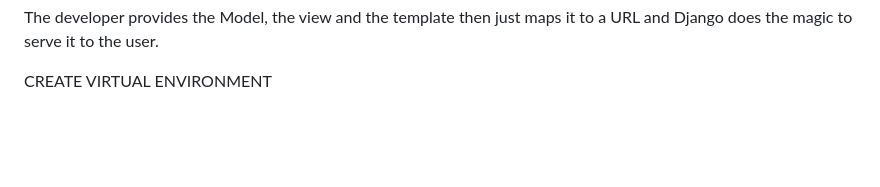
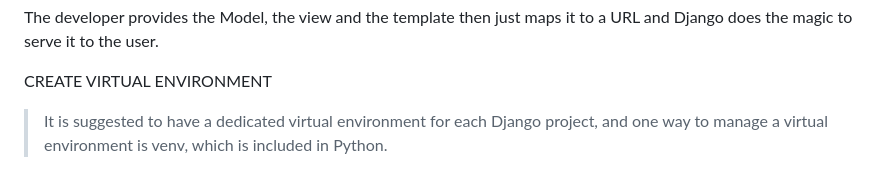
Before and after one commit to YVZYLDZ11/Django, a Markdown page: README.md, the part around the change. Drawn GitHub-style; blank space fills up the shorter version.

```diff
--- a/README.md
+++ b/README.md
@@ -47,3 +47,4 @@ The Model-View-Template (MVT) is slightly different from MVC. In fact the main d
 The developer provides the Model, the view and the template then just maps it to a URL and Django does the magic to serve it to the user.
 
 CREATE VIRTUAL ENVIRONMENT
+> It is suggested to have a dedicated virtual environment for each Django project, and one way to manage a virtual environment is venv, which is included in Python.
```
